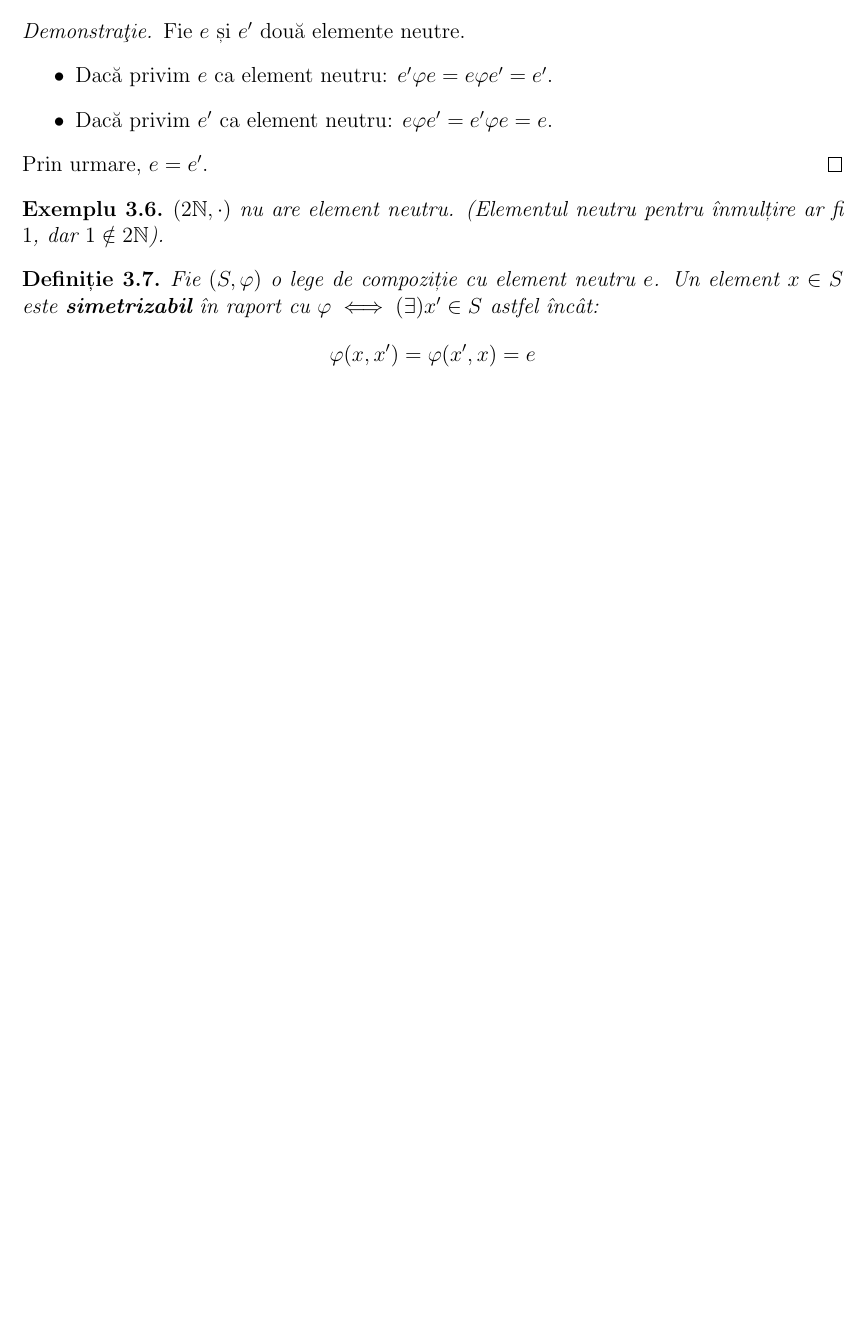
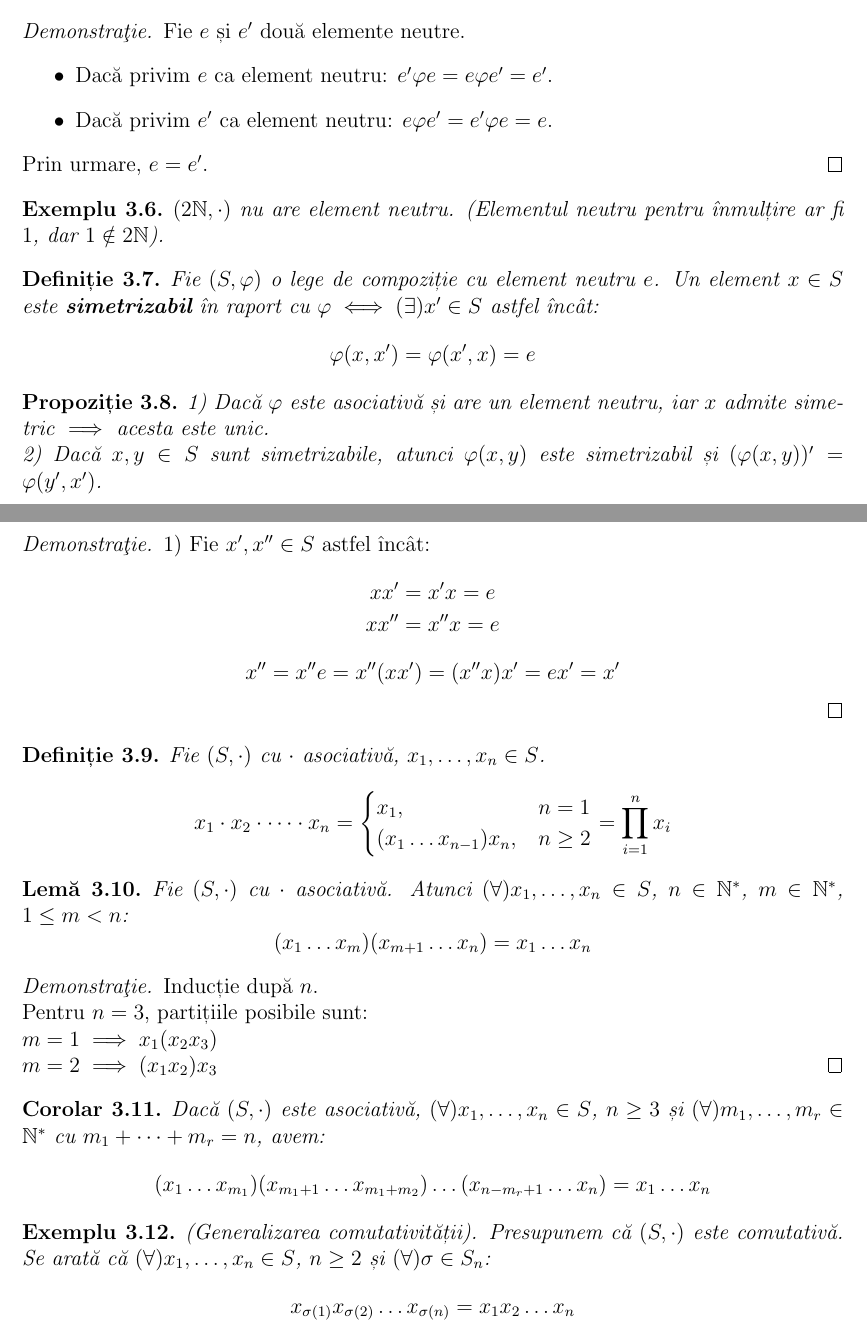
Before and after one commit to sbogde/i-knew-maths-once-ro, a LaTeX document (main.tex, which reads courses/course-03.tex, preamble.sty): part of page 8 of 9 before the commit and two parts of pages 8 and 9 of 10 after it, the two joined at a grey line, cut so that both start at the same text, the shorter picture padded with empty space. Compiled offline with pdfLaTeX.

Commit message:
Corectat Curs 3 (Pag 2): Transcriere fidelă pentru generalizarea asociativității și comutativității

```diff
--- a/courses/course-03.tex
+++ b/courses/course-03.tex
@@ -51,3 +51,48 @@ $(2\mathbb{N}, \cdot)$ nu are element neutru. (Elementul neutru pentru înmulți
 Fie $(S, \varphi)$ o lege de compoziție cu element neutru $e$. Un element $x \in S$ este \textbf{simetrizabil} în raport cu $\varphi \iff (\exists) x' \in S$ astfel încât:
 $$ \varphi(x, x') = \varphi(x', x) = e $$
 \end{definition}
+
+\begin{proposition}
+1) Dacă $\varphi$ este asociativă și are un element neutru, iar $x$ admite simetric $\implies$ acesta este unic. \\
+2) Dacă $x, y \in S$ sunt simetrizabile, atunci $\varphi(x, y)$ este simetrizabil și $(\varphi(x, y))' = \varphi(y', x')$.
+\end{proposition}
+
+\begin{proof}
+1) Fie $x', x'' \in S$ astfel încât:
+\begin{align*}
+    x x' &= x' x = e \\
+    x x'' &= x'' x = e
+\end{align*}
+$$ x'' = x'' e = x'' (x x') = (x'' x) x' = e x' = x' $$
+\end{proof}
+
+% Exemplu tăiat în manuscrisul original:
+% Ex: (\{ f:[a,b] \to \mathbb{R} \}, \circ)
+% f(x) = 2x - 3 și x = 3/2 \notin [a,b] \implies f = inversabilă...
+
+\begin{definition}
+Fie $(S, \cdot)$ cu $\cdot$ asociativă, $x_1, \dots, x_n \in S$.
+$$ x_1 \cdot x_2 \cdot \dots \cdot x_n = \begin{cases} x_1, & n=1 \\ (x_1 \dots x_{n-1})x_n, & n \ge 2 \end{cases} = \prod_{i=1}^n x_i $$
+\end{definition}
+
+\begin{lemma}
+Fie $(S, \cdot)$ cu $\cdot$ asociativă. Atunci $(\forall) x_1, \dots, x_n \in S$, $n \in \mathbb{N}^*$, $m \in \mathbb{N}^*$, $1 \le m < n$:
+$$ (x_1 \dots x_m)(x_{m+1} \dots x_n) = x_1 \dots x_n $$
+\end{lemma}
+
+\begin{proof}
+Inducție după $n$. \\
+Pentru $n=3$, partițiile posibile sunt: \\
+$m=1 \implies x_1(x_2 x_3)$ \\
+$m=2 \implies (x_1 x_2)x_3$
+\end{proof}
+
+\begin{corollary}
+Dacă $(S, \cdot)$ este asociativă, $(\forall) x_1, \dots, x_n \in S$, $n \ge 3$ și $(\forall) m_1, \dots, m_r \in \mathbb{N}^*$ cu $m_1 + \dots + m_r = n$, avem:
+$$ (x_1 \dots x_{m_1})(x_{m_1+1} \dots x_{m_1+m_2}) \dots (x_{n-m_r+1} \dots x_n) = x_1 \dots x_n $$
+\end{corollary}
+
+\begin{example}
+(Generalizarea comutativității). Presupunem că $(S, \cdot)$ este comutativă. Se arată că $(\forall) x_1, \dots, x_n \in S$, $n \ge 2$ și $(\forall) \sigma \in S_n$:
+$$ x_{\sigma(1)} x_{\sigma(2)} \dots x_{\sigma(n)} = x_1 x_2 \dots x_n $$
+\end{example}
--- a/preamble.sty
+++ b/preamble.sty
@@ -32,3 +32,4 @@
 \newtheorem{definition}[theorem]{Definiție}
 \newtheorem{remark}[theorem]{Observație}
 \newtheorem{example}[theorem]{Exemplu}
+\newtheorem{corollary}[theorem]{Corolar}
```
